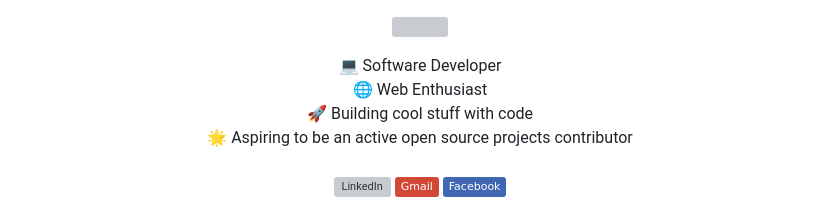
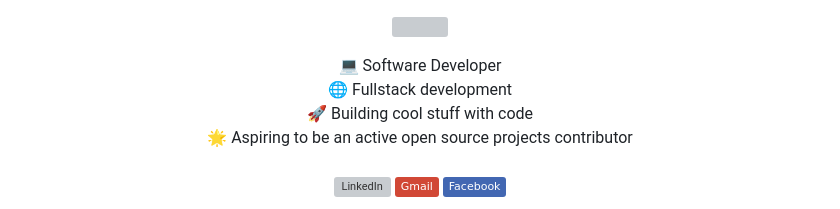
Before and after one commit to VulpritProoze/VulpritProoze, a Markdown page: README.md, the part around the change. Drawn GitHub-style; badges without logos; grey boxes are pictures that could not be loaded.

```diff
--- a/README.md
+++ b/README.md
@@ -4,7 +4,7 @@
 
 <div align="center">
   💻 Software Developer <br />
-  🌐 Web Enthusiast <br />
+  🌐 Fullstack development <br />
   🚀 Building cool stuff with code <br />
   🌟 Aspiring to be an active open source projects contributor <br /><br />
 
```
